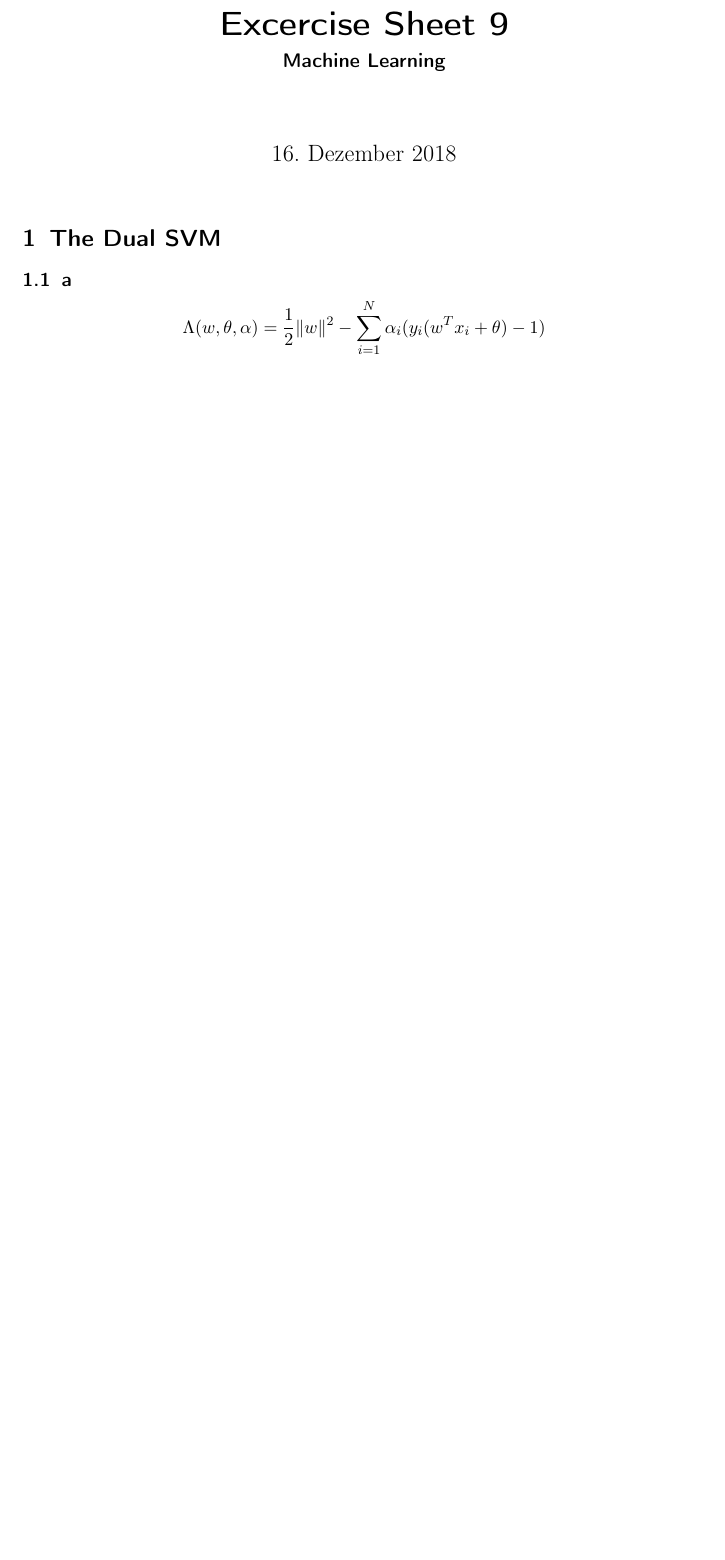
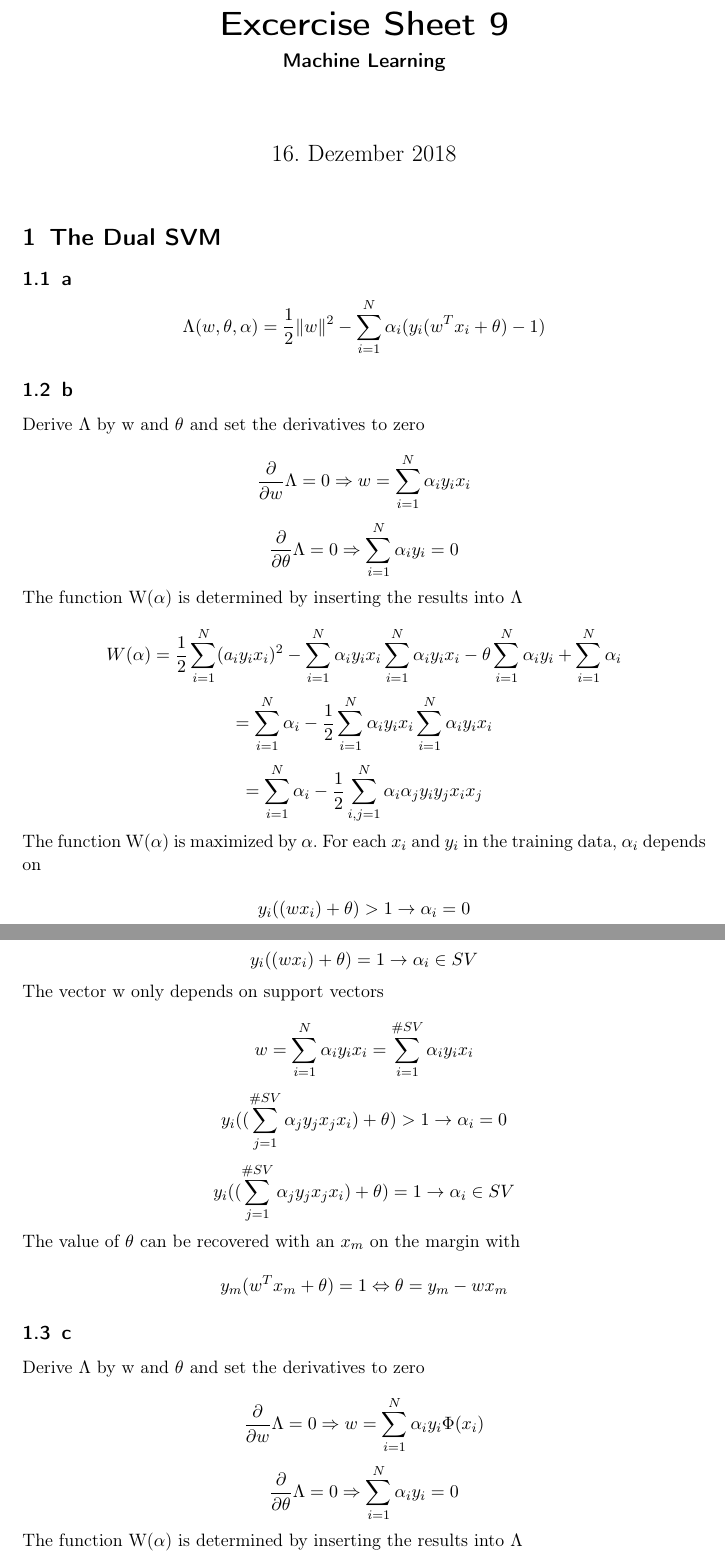
Before and after one commit to bakri92/ML1, a LaTeX problem sheet (exercise09/main.tex): part of the page before the commit and two parts of pages 1 and 2 of 3 after it, the two joined at a grey line, cut so that both start at the same text, the shorter picture padded with empty space. Compiled offline with pdfLaTeX.

Commit message:
complete unreviewed latex version

```diff
--- a/exercise09/main.tex
+++ b/exercise09/main.tex
@@ -21,3 +21,70 @@
 \subsection{a}
 \begin{equation*}
 \Lambda(w,\theta,\alpha) = \frac{1}{2}  \lVert w \rVert^2 - \sum\limits_{i=1}^{N} \alpha_{i}(y_{i}(w^T x_{i} + \theta)-1)
+\end{equation*}
+
+\subsection{b}
+Derive $\Lambda$ by w and $\theta$ and set the derivatives to zero
+
+\begin{equation*}
+\frac{\partial}{\partial w} \Lambda = 0 \Rightarrow w = \sum\limits_{i=1}^{N}\alpha_i y_i x_i
+\end{equation*}
+\begin{equation*}
+ \frac{\partial}{\partial \theta} \Lambda = 0 \Rightarrow \sum\limits_{i=1}^{N}\alpha_i y_i = 0
+\end{equation*}
+
+The function W($\alpha$) is determined by inserting the results into $\Lambda$
+
+\begin{equation*}
+W(\alpha) = \frac{1}{2}\sum\limits_{i=1}^{N}(a_i y_i x_i)^2 - \sum\limits_{i=1}^{N} \alpha_i y_i x_i \sum\limits_{i=1}^{N} \alpha_i y_i x_i - \theta \sum\limits_{i=1}^{N} \alpha_i y_i + \sum\limits_{i=1}^{N} \alpha_i
+\end{equation*}
+\begin{equation*}
+= \sum\limits_{i=1}^{N} \alpha_i-\frac{1}{2} \sum\limits_{i=1}^{N} \alpha_i y_i x_i \sum\limits_{i=1}^{N} \alpha_i y_i x_i
+\end{equation*}
+\begin{equation*}
+= \sum\limits_{i=1}^{N} \alpha_i-\frac{1}{2} \sum\limits_{i,j=1}^{N} \alpha_i \alpha_j y_i y_j x_i x_j
+\end{equation*}
+
+The function W($\alpha$) is maximized by $\alpha$. For each $x_i$ and $y_i$ in the training data, $\alpha_i$ depends on
+
+\begin{equation*}
+y_i((w x_i) + \theta) > 1 \rightarrow \alpha_i = 0
+\end{equation*}
+\begin{equation*}
+y_i((w x_i) + \theta) = 1 \rightarrow \alpha_i \in SV
+\end{equation*}
+
+The vector w only depends on support vectors
+
+\begin{equation*}
+w = \sum\limits_{i=1}^{N} \alpha_i y_i x_i = \sum\limits_{i=1}^{\#SV} \alpha_i y_i x_i
+\end{equation*}
+
+\begin{equation*}
+y_i((\sum\limits_{j=1}^{\#SV} \alpha_j y_j x_j x_i) + \theta) > 1 \rightarrow \alpha_i = 0
+\end{equation*}
+\begin{equation*}
+y_i((\sum\limits_{j=1}^{\#SV} \alpha_j y_j x_j x_i) + \theta) = 1 \rightarrow \alpha_i \in SV
+\end{equation*}
+
+The value of $\theta$ can be recovered with an $x_m$ on the margin with
+
+\begin{equation*}
+y_m (w^T x_m + \theta) = 1 \Leftrightarrow \theta = y_m - w x_m
+\end{equation*}
+
+\subsection{c}
+
+
+Derive $\Lambda$ by w and $\theta$ and set the derivatives to zero
+
+\begin{equation*}
+\frac{\partial}{\partial w} \Lambda = 0 \Rightarrow w = \sum\limits_{i=1}^{N}\alpha_i y_i \Phi(x_i)
+\end{equation*}
+\begin{equation*}
+ \frac{\partial}{\partial \theta} \Lambda = 0 \Rightarrow \sum\limits_{i=1}^{N}\alpha_i y_i = 0
+\end{equation*}
+
+The function W($\alpha$) is determined by inserting the results into $\Lambda$
+
+\begin{equation*}
```
Also changed, not shown: exercise09/main.tex (39 more changed lines).
